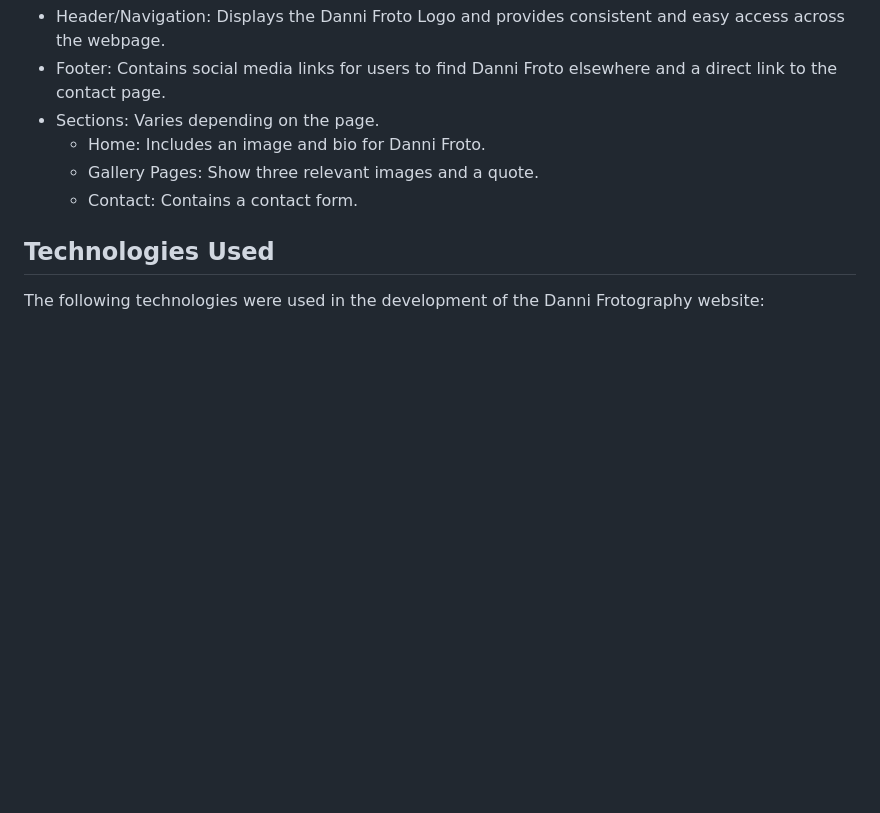
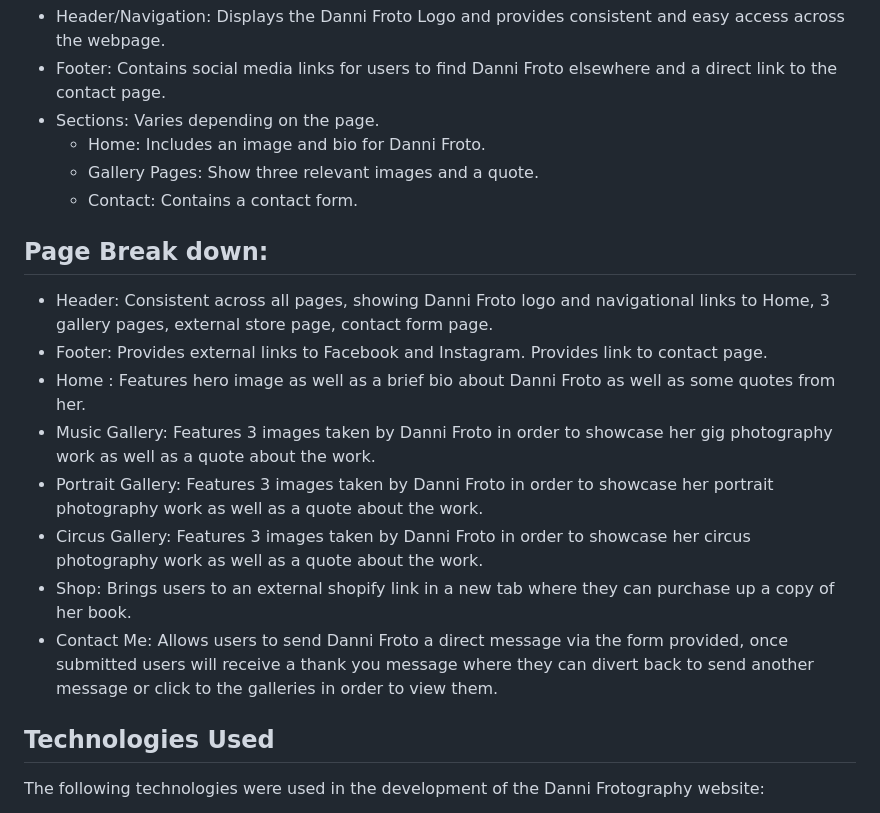
Before and after one commit to Code-Institute-Submissions/DanniRonan-Danni-Frotography, a Markdown page: readme.md, the part around the change. Drawn GitHub-style; blank space fills up the shorter version.

Commit message:
create page breakdown

```diff
--- a/readme.md
+++ b/readme.md
@@ -36,6 +36,16 @@ As a visitor to the website, I want to be able to:
   - Home: Includes an image and bio for Danni Froto.
   - Gallery Pages: Show three relevant images and a quote.
   - Contact: Contains a contact form.
+
+## Page Break down:
+- Header: Consistent across all pages, showing Danni Froto logo and navigational links to Home, 3 gallery pages, external store page, contact form page.
+- Footer: Provides external links to Facebook and Instagram. Provides link to contact page.
+- Home : Features hero image as well as a brief bio about Danni Froto as well as some quotes from her.
+- Music Gallery: Features 3 images taken by Danni Froto in order to showcase her gig photography work as well as a quote about the work.
+- Portrait Gallery: Features 3 images taken by Danni Froto in order to showcase her portrait photography work as well as a quote about the work.
+- Circus Gallery: Features 3 images taken by Danni Froto in order to showcase her circus photography work as well as a quote about the work.
+- Shop: Brings users to an external shopify link in a new tab where they can purchase up a copy of her book.
+- Contact Me: Allows users to send Danni Froto a direct message via the form provided, once submitted users will receive a thank you message where they can divert back to send another message or click to the galleries in order to view them.
 
 ## Technologies Used
 
```
